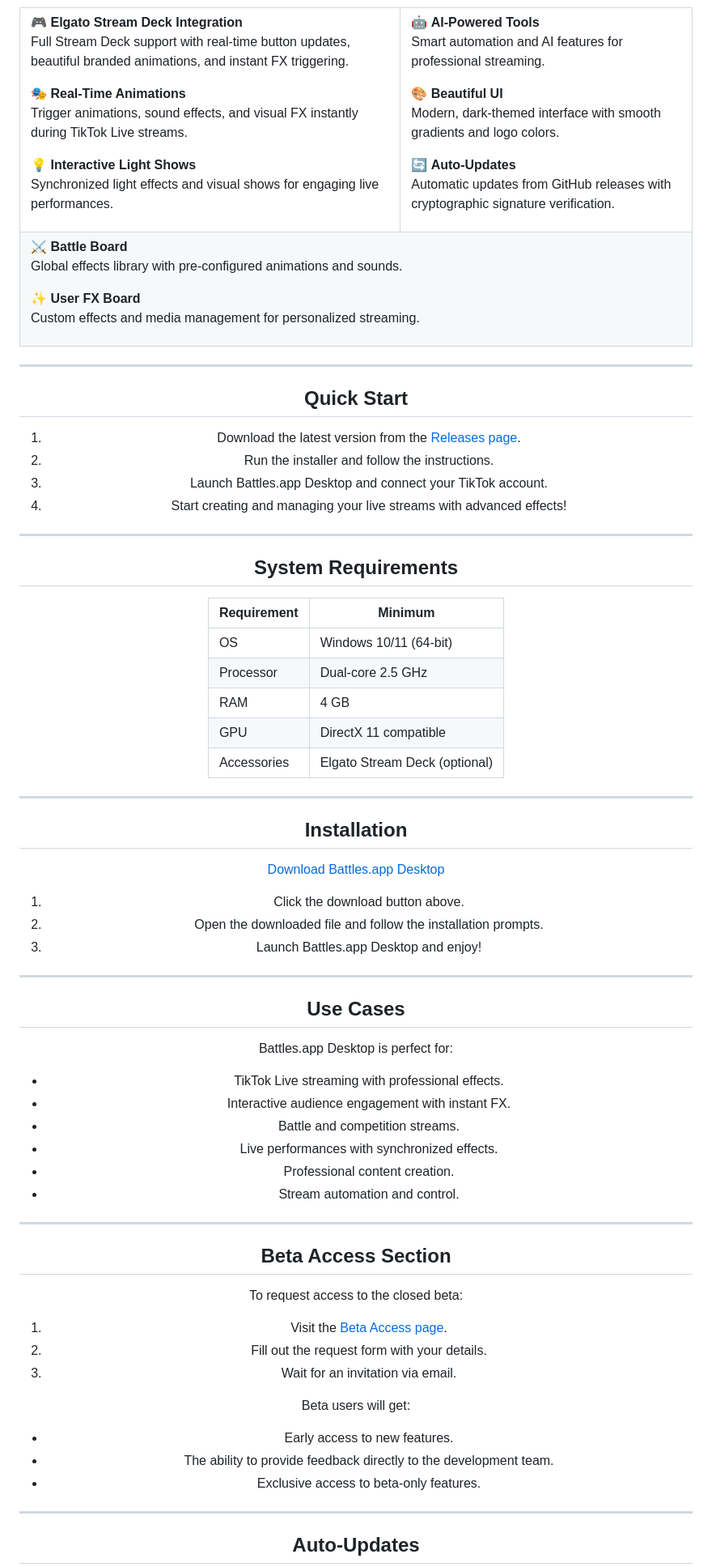
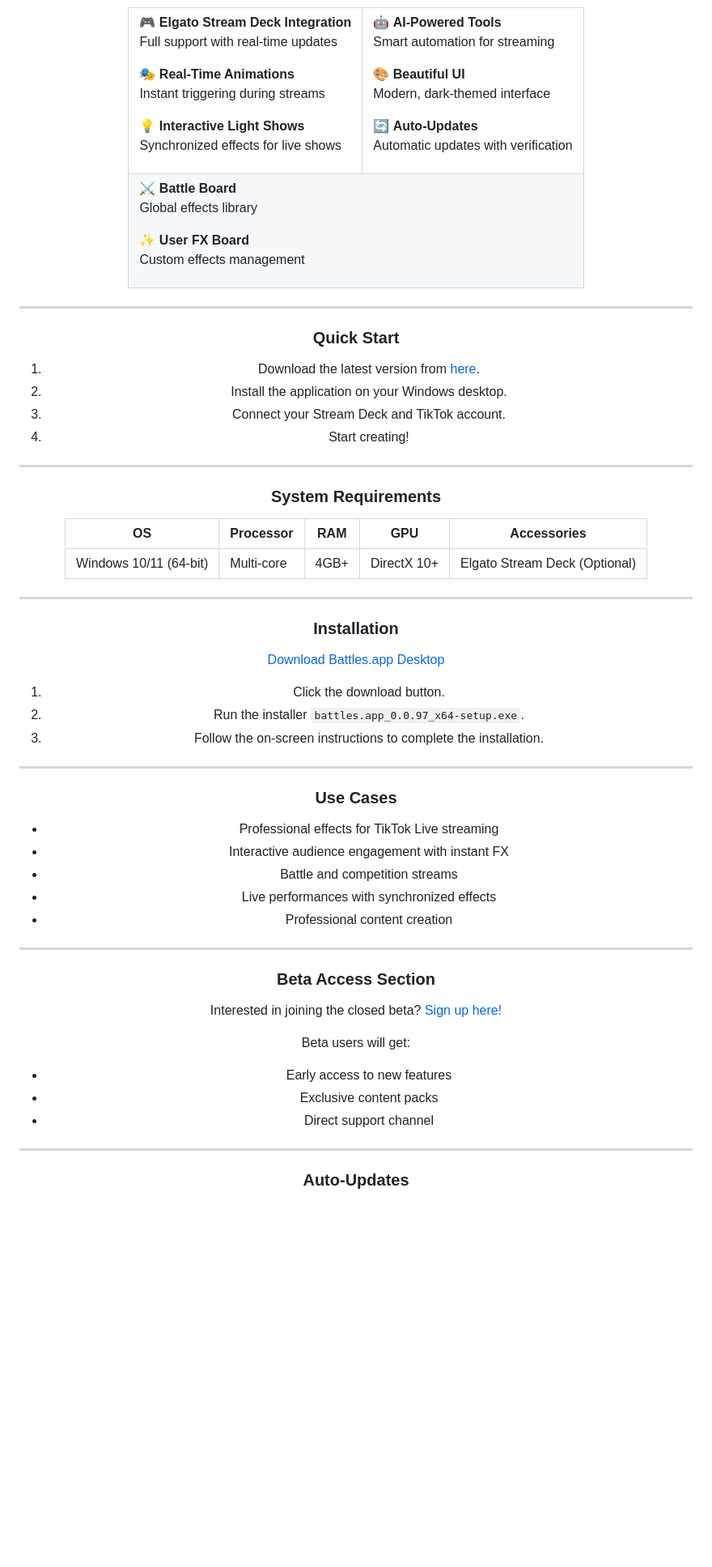
Before and after one commit to battles-app/desktop, a Markdown page: README.md, the part around the change printed below. Shown: that part at 81% size. GitHub-like rendering; blank space fills up the shorter version.

Commit message:
docs: update README for v0.0.97

```diff
--- a/README.md
+++ b/README.md
@@ -22,25 +20,25 @@ Download • [Beta Access](#beta-access-section) • [Documentation](#documentat
 <td>
 
 🎮 **Elgato Stream Deck Integration**
-Full Stream Deck support with real-time button updates, beautiful branded animations, and instant FX triggering.
+Full support with real-time updates
 
 🎭 **Real-Time Animations**
-Trigger animations, sound effects, and visual FX instantly during TikTok Live streams.
+Instant triggering during streams
 
 💡 **Interactive Light Shows**
-Synchronized light effects and visual shows for engaging live performances.
+Synchronized effects for live shows
 
 </td>
 <td>
 
 🤖 **AI-Powered Tools**
-Smart automation and AI features for professional streaming.
+Smart automation for streaming
 
 🎨 **Beautiful UI**
-Modern, dark-themed interface with smooth gradients and logo colors.
+Modern, dark-themed interface
 
 🔄 **Auto-Updates**
-Automatic updates from GitHub releases with cryptographic signature verification.
+Automatic updates with verification
 
 </td>
 </tr>
@@ -48,10 +46,10 @@ Automatic updates from GitHub releases with cryptographic signature verification
 <td colspan="2">
 
 ⚔️ **Battle Board**
-Global effects library with pre-configured animations and sounds.
+Global effects library
 
 ✨ **User FX Board**
-Custom effects and media management for personalized streaming.
+Custom effects management
 
 </td>
 </tr>
@@ -59,26 +57,22 @@ Custom effects and media management for personalized streaming.
 
 ---
 
-## Quick Start
+### Quick Start
 
-1. Download the latest version from the [Releases page](https://github.com/battles-app/desktop/releases).
-2. Run the installer and follow the instructions.
-3. Launch Battles.app Desktop and connect your TikTok account.
-4. Start creating and managing your live streams with advanced effects!
+1. Download the latest version from [here](https://github.com/battles-app/desktop/releases/download/v0.0.97/battles.app_0.0.97_x64-setup.exe).
+2. Install the application on your Windows desktop.
+3. Connect your Stream Deck and TikTok account.
+4. Start creating!
 
 ---
 
-## System Requirements
+### System Requirements
 
-| Requirement | Minimum       |
-|-------------|---------------|
-| OS          | Windows 10/11 (64-bit) |
-| Processor   | Dual-core 2.5 GHz |
-| RAM         | 4 GB          |
-| GPU         | DirectX 11 compatible |
-| Accessories | Elgato Stream Deck (optional) |
+| OS           | Processor | RAM | GPU | Accessories             |
+|--------------|-----------|-----|-----|-------------------------|
+| Windows 10/11 (64-bit) | Multi-core | 4GB+ | DirectX 10+ | Elgato Stream Deck (Optional) |
 
 ---
 
-## Installation
+### Installation
 
@@ -86,35 +80,30 @@ Custom effects and media management for personalized streaming.
 
-1. Click the download button above.
-2. Open the downloaded file and follow the installation prompts.
-3. Launch Battles.app Desktop and enjoy!
+1. Click the download button.
+2. Run the installer `battles.app_0.0.97_x64-setup.exe`.
+3. Follow the on-screen instructions to complete the installation.
 
 ---
 
-## Use Cases
+### Use Cases
 
-Battles.app Desktop is perfect for:
-- TikTok Live streaming with professional effects.
-- Interactive audience engagement with instant FX.
-- Battle and competition streams.
-- Live performances with synchronized effects.
-- Professional content creation.
-- Stream automation and control.
+- Professional effects for TikTok Live streaming
+- Interactive audience engagement with instant FX
+- Battle and competition streams
+- Live performances with synchronized effects
+- Professional content creation
 
 ---
 
-## Beta Access Section
+### Beta Access Section
 
-To request access to the closed beta:
-1. Visit the [Beta Access page](#beta-access-section).
-2. Fill out the request form with your details.
-3. Wait for an invitation via email.
+Interested in joining the closed beta? [Sign up here!](#)
 
 Beta users will get:
-- Early access to new features.
-- The ability to provide feedback directly to the development team.
-- Exclusive access to beta-only features.
+- Early access to new features
+- Exclusive content packs
+- Direct support channel
 
 ---
 
-## Auto-Updates
+### Auto-Updates
 
```
Also changed, not shown: other parts of README.md (+30 -33 lines).
